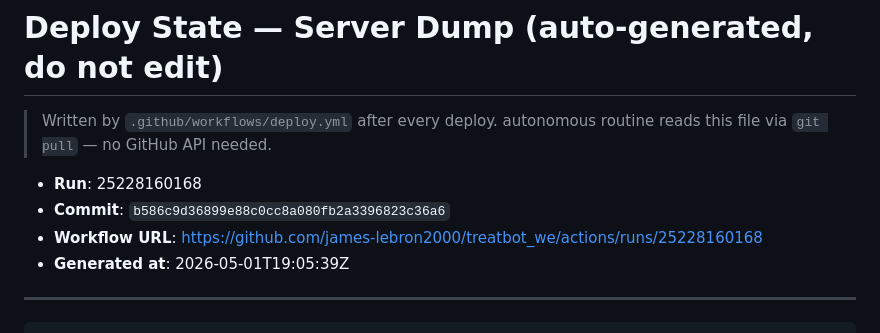
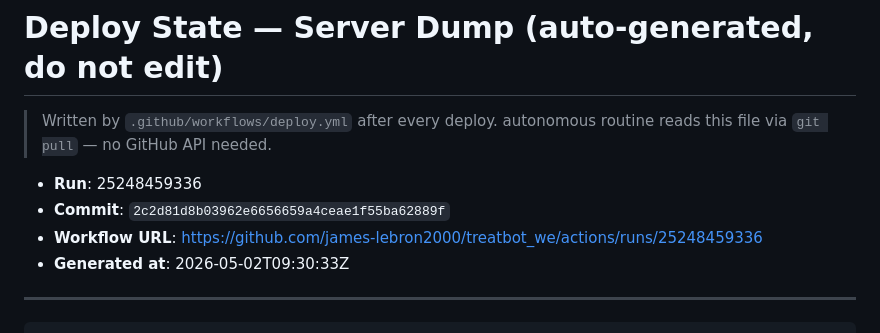
Before and after one commit to james-lebron2000/treatbot_we, a Markdown page: docs/deploy-state-server-dump.md, the part around the change. Rendered like a GitHub page.

Commit message:
chore(deploy-state): update server dump from run 25248459336

```diff
--- a/docs/deploy-state-server-dump.md
+++ b/docs/deploy-state-server-dump.md
@@ -3,10 +3,10 @@
 > Written by `.github/workflows/deploy.yml` after every deploy.
 > autonomous routine reads this file via `git pull` — no GitHub API needed.
 
-- **Run**: 25228160168
-- **Commit**: `b586c9d36899e88c0cc8a080fb2a3396823c36a6`
-- **Workflow URL**: https://github.com/james-lebron2000/treatbot_we/actions/runs/25228160168
-- **Generated at**: 2026-05-01T19:05:39Z
+- **Run**: 25248459336
+- **Commit**: `2c2d81d8b03962e6656659a4ceae1f55ba62889f`
+- **Workflow URL**: https://github.com/james-lebron2000/treatbot_we/actions/runs/25248459336
+- **Generated at**: 2026-05-02T09:30:33Z
 
 ---
 
```
